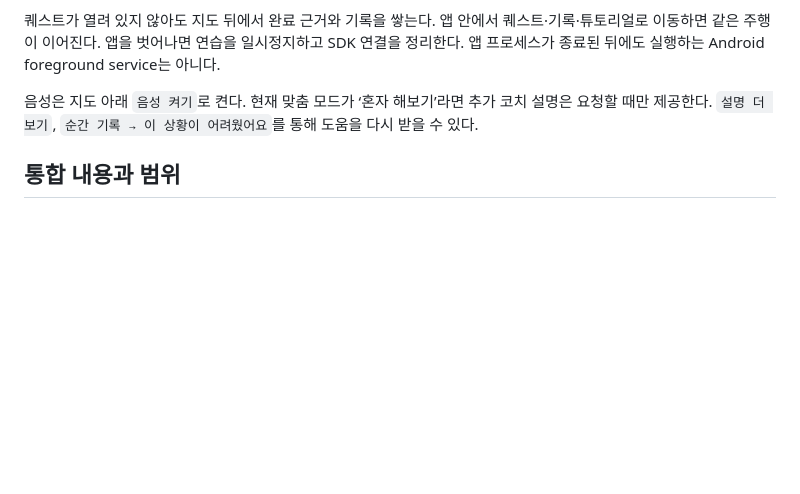
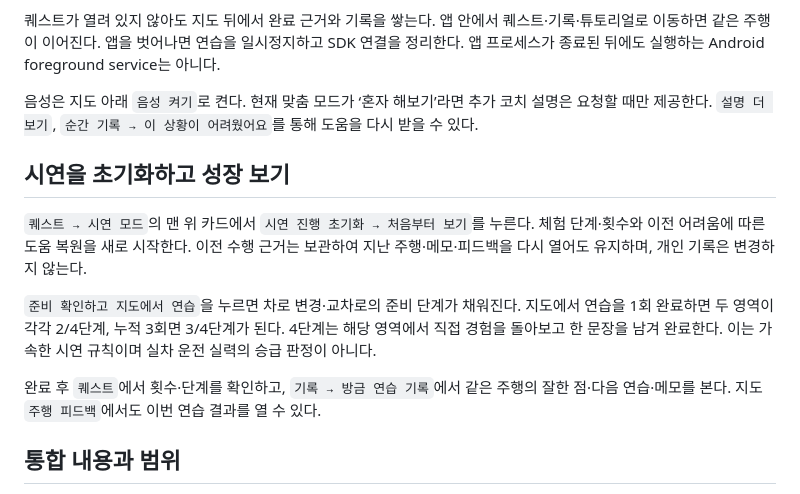
Before and after one commit to yooniseo/pleos-app-challenge, a Markdown page: docs/integration/README.md, the part around the change. Rendered like a GitHub page; blank space fills up the shorter version.

```diff
--- a/docs/integration/README.md
+++ b/docs/integration/README.md
@@ -19,6 +19,14 @@
 
 음성은 지도 아래 `음성 켜기`로 켠다. 현재 맞춤 모드가 ‘혼자 해보기’라면 추가 코치 설명은 요청할 때만 제공한다. `설명 더 보기`, `순간 기록 → 이 상황이 어려웠어요`를 통해 도움을 다시 받을 수 있다.
 
+## 시연을 초기화하고 성장 보기
+
+`퀘스트 → 시연 모드`의 맨 위 카드에서 `시연 진행 초기화 → 처음부터 보기`를 누른다. 체험 단계·횟수와 이전 어려움에 따른 도움 복원을 새로 시작한다. 이전 수행 근거는 보관하여 지난 주행·메모·피드백을 다시 열어도 유지하며, 개인 기록은 변경하지 않는다.
+
+`준비 확인하고 지도에서 연습`을 누르면 차로 변경·교차로의 준비 단계가 채워진다. 지도에서 연습을 1회 완료하면 두 영역이 각각 2/4단계, 누적 3회면 3/4단계가 된다. 4단계는 해당 영역에서 직접 경험을 돌아보고 한 문장을 남겨 완료한다. 이는 가속한 시연 규칙이며 실차 운전 실력의 승급 판정이 아니다.
+
+완료 후 `퀘스트`에서 횟수·단계를 확인하고, `기록 → 방금 연습 기록`에서 같은 주행의 잘한 점·다음 연습·메모를 본다. 지도 `주행 피드백`에서도 이번 연습 결과를 열 수 있다.
+
 ## 통합 내용과 범위
 
 - gain의 AAOS 속도 수신과 STT 실험 코드, Room 원형, quests의 단계 엔진과 주행 코치를 병합했다.
```
Also changed, not shown: docs/integration/validation-2026-11-13.md (+9 -0 lines), docs/integration/images/demo-feedback.png (added), docs/integration/images/demo-growth.png (added), 7 other files.
